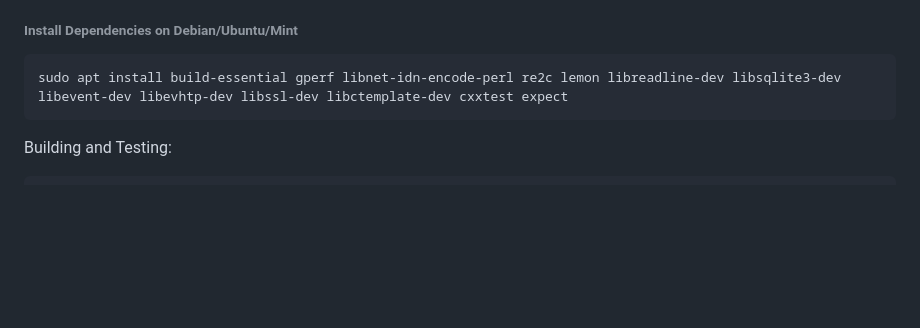
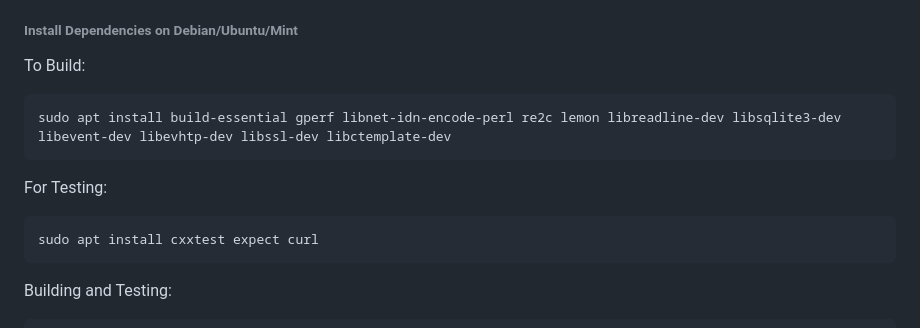
Before and after one commit to musetronstar/tagd, a Markdown page: README.md, the part around the change. Rendered like a GitHub page; blank space fills up the shorter version.

Commit message:
added apt install section for testing

```diff
--- a/README.md
+++ b/README.md
@@ -831,7 +831,13 @@ successful builds and tests on other platforms.
 
 ###### Install Dependencies on Debian/Ubuntu/Mint
 
-	sudo apt install build-essential gperf libnet-idn-encode-perl re2c lemon libreadline-dev libsqlite3-dev libevent-dev libevhtp-dev libssl-dev libctemplate-dev cxxtest expect
+To Build:
+
+	sudo apt install build-essential gperf libnet-idn-encode-perl re2c lemon libreadline-dev libsqlite3-dev libevent-dev libevhtp-dev libssl-dev libctemplate-dev
+
+For Testing:
+
+	sudo apt install cxxtest expect curl
 
 Building and Testing:
 
```
